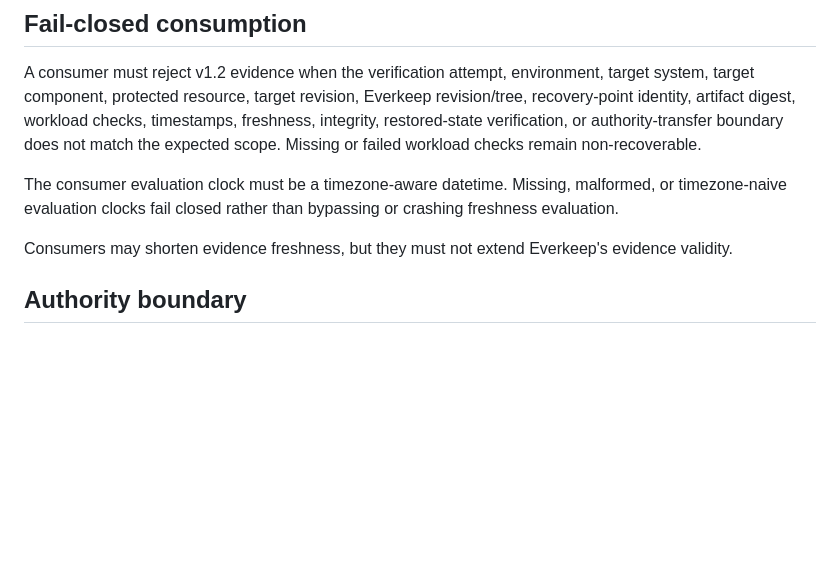
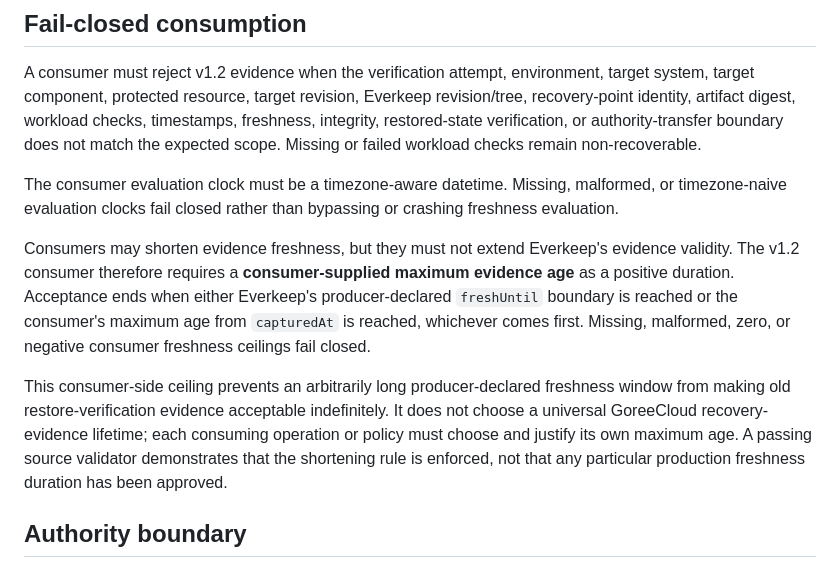
Before and after one commit to GoreeCloud/everkeep, a Markdown page: docs/RESTORE-VERIFICATION-V1.2.md, the part around the change. Rendered like a GitHub page; blank space fills up the shorter version.

Commit message:
Document consumer restore-evidence freshness ceiling

```diff
--- a/docs/RESTORE-VERIFICATION-V1.2.md
+++ b/docs/RESTORE-VERIFICATION-V1.2.md
@@ -34,7 +34,9 @@ A consumer must reject v1.2 evidence when the verification attempt, environment,
 
 The consumer evaluation clock must be a timezone-aware datetime. Missing, malformed, or timezone-naive evaluation clocks fail closed rather than bypassing or crashing freshness evaluation.
 
-Consumers may shorten evidence freshness, but they must not extend Everkeep's evidence validity.
+Consumers may shorten evidence freshness, but they must not extend Everkeep's evidence validity. The v1.2 consumer therefore requires a **consumer-supplied maximum evidence age** as a positive duration. Acceptance ends when either Everkeep's producer-declared `freshUntil` boundary is reached or the consumer's maximum age from `capturedAt` is reached, whichever comes first. Missing, malformed, zero, or negative consumer freshness ceilings fail closed.
+
+This consumer-side ceiling prevents an arbitrarily long producer-declared freshness window from making old restore-verification evidence acceptable indefinitely. It does not choose a universal GoreeCloud recovery-evidence lifetime; each consuming operation or policy must choose and justify its own maximum age. A passing source validator demonstrates that the shortening rule is enforced, not that any particular production freshness duration has been approved.
 
 ## Authority boundary
 
```
